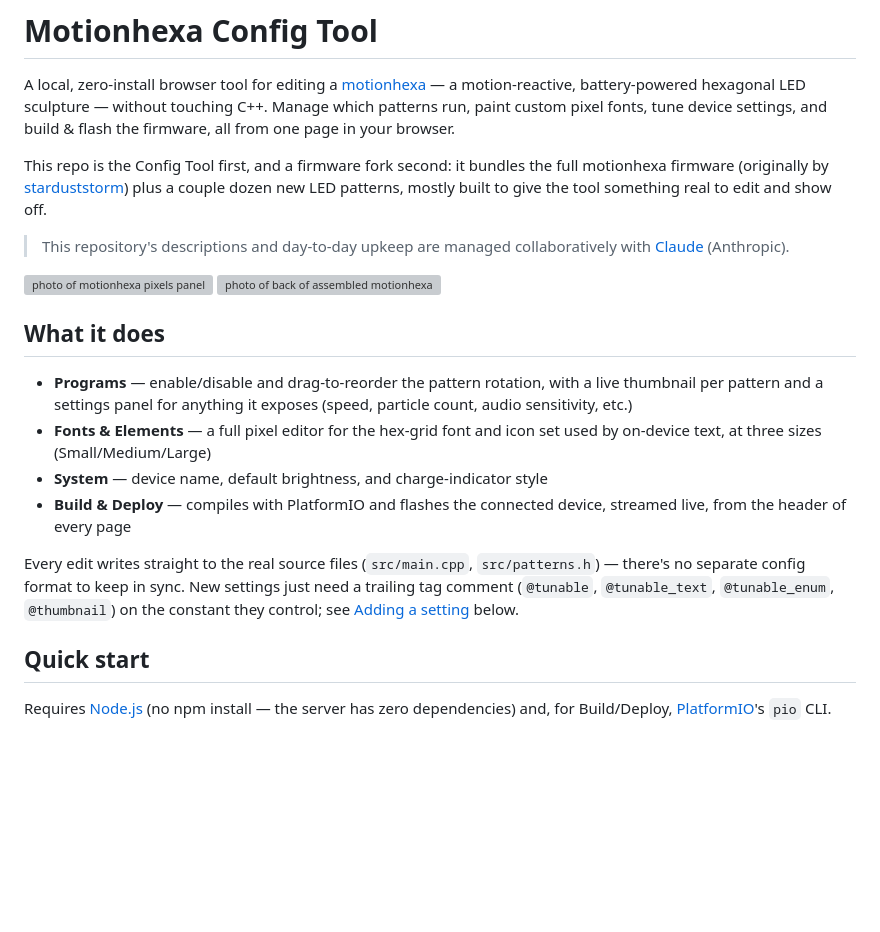
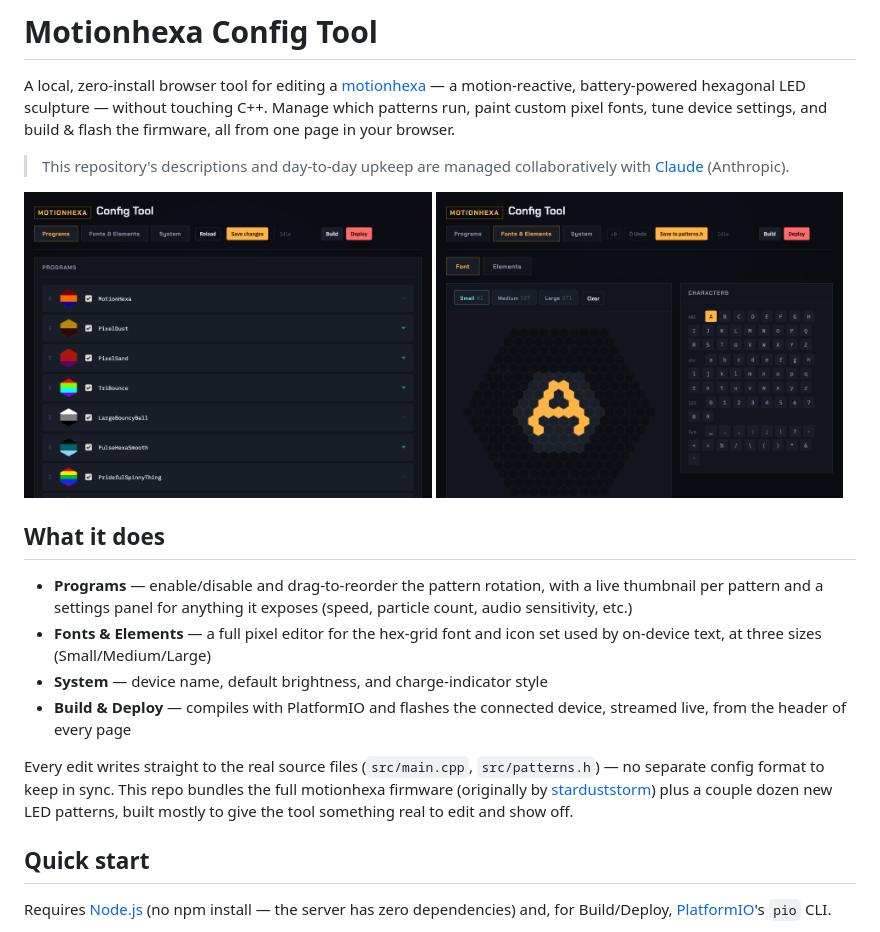
Before and after one commit to freetobelee/motionhexa-config-tool, a Markdown page: README.md, the part around one of its changes. Drawn GitHub-style; pictures changed too: doc/assets/console_forge.png (added), doc/assets/console_programs.png (added); blank space fills up the shorter version; grey boxes are pictures that could not be loaded.

```diff
--- a/README.md
+++ b/README.md
@@ -2,12 +2,10 @@
 
 A local, zero-install browser tool for editing a [motionhexa](https://www.tindie.com/products/starduststorm/the-hexagon/) — a motion-reactive, battery-powered hexagonal LED sculpture — without touching C++. Manage which patterns run, paint custom pixel fonts, tune device settings, and build & flash the firmware, all from one page in your browser.
 
-This repo is the Config Tool first, and a firmware fork second: it bundles the full motionhexa firmware (originally by [starduststorm](https://github.com/starduststorm/motionhexa)) plus a couple dozen new LED patterns, mostly built to give the tool something real to edit and show off.
-
 > This repository's descriptions and day-to-day upkeep are managed collaboratively with [Claude](https://claude.com) (Anthropic).
 
-<img src="doc/assets/hexa_front.jpg" alt="photo of motionhexa pixels panel" height="320">
-<img src="doc/assets/hexa_back_assembled.jpg" alt="photo of back of assembled motionhexa" height="320">
+<img src="doc/assets/console_programs.png" alt="Config Tool: Programs tab, showing the drag-to-reorder pattern list with live thumbnails" width="49%">
+<img src="doc/assets/console_forge.png" alt="Config Tool: Fonts &amp; Elements tab, the pixel font editor" width="49%">
 
 ## What it does
 
@@ -16,7 +14,7 @@ This repo is the Config Tool first, and a firmware fork second: it bundles the f
 - **System** — device name, default brightness, and charge-indicator style
 - **Build & Deploy** — compiles with PlatformIO and flashes the connected device, streamed live, from the header of every page
 
-Every edit writes straight to the real source files (`src/main.cpp`, `src/patterns.h`) — there's no separate config format to keep in sync. New settings just need a trailing tag comment (`@tunable`, `@tunable_text`, `@tunable_enum`, `@thumbnail`) on the constant they control; see [Adding a setting](#adding-a-setting) below.
+Every edit writes straight to the real source files (`src/main.cpp`, `src/patterns.h`) — no separate config format to keep in sync. This repo bundles the full motionhexa firmware (originally by [starduststorm](https://github.com/starduststorm/motionhexa)) plus a couple dozen new LED patterns, built mostly to give the tool something real to edit and show off.
 
 ## Quick start
 
```
Also changed, not shown: other parts of README.md (+8 -49 lines).
